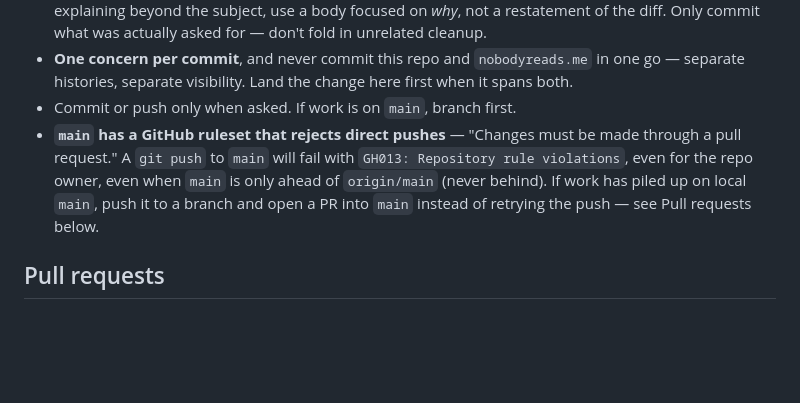
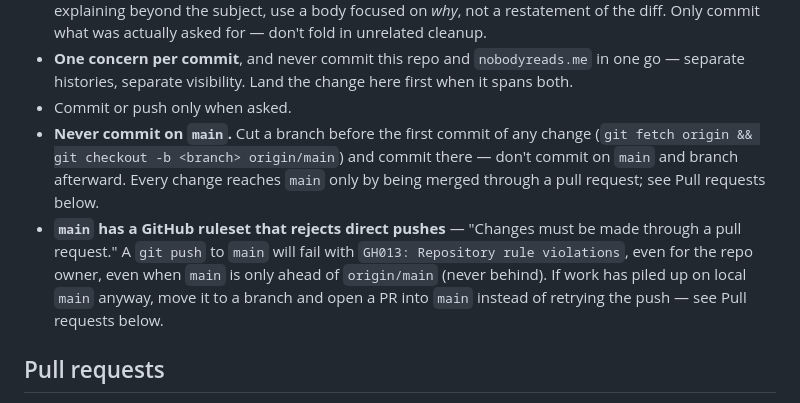
Before and after one commit to DNRN/nobodyreads, a Markdown page: AGENTS.md, the part around the change. Drawn GitHub-style; blank space fills up the shorter version.

Commit message:
docs(agents): state the no-commits-on-main rule up front (#41)
The rule was only spelled out as a recovery step for when work had
already piled up on local main, with the actual instruction ("branch
first") reduced to a clause. State it as its own rule so branching
happens before the first commit, not after.

```diff
--- a/AGENTS.md
+++ b/AGENTS.md
@@ -167,13 +167,18 @@ If you are unsure whether a change warrants a doc update, update
 - **One concern per commit**, and never commit this repo and
   `nobodyreads.me` in one go — separate histories, separate visibility. Land
   the change here first when it spans both.
-- Commit or push only when asked. If work is on `main`, branch first.
+- Commit or push only when asked.
+- **Never commit on `main`.** Cut a branch before the first commit of any
+  change (`git fetch origin && git checkout -b <branch> origin/main`) and
+  commit there — don't commit on `main` and branch afterward. Every change
+  reaches `main` only by being merged through a pull request; see Pull
+  requests below.
 - **`main` has a GitHub ruleset that rejects direct pushes** — "Changes must
   be made through a pull request." A `git push` to `main` will fail with
   `GH013: Repository rule violations`, even for the repo owner, even when
   `main` is only ahead of `origin/main` (never behind). If work has piled up
-  on local `main`, push it to a branch and open a PR into `main` instead of
-  retrying the push — see Pull requests below.
+  on local `main` anyway, move it to a branch and open a PR into `main`
+  instead of retrying the push — see Pull requests below.
 
 ## Pull requests
 
```
Also changed, not shown: CLAUDE.md (+1 -1 lines).
